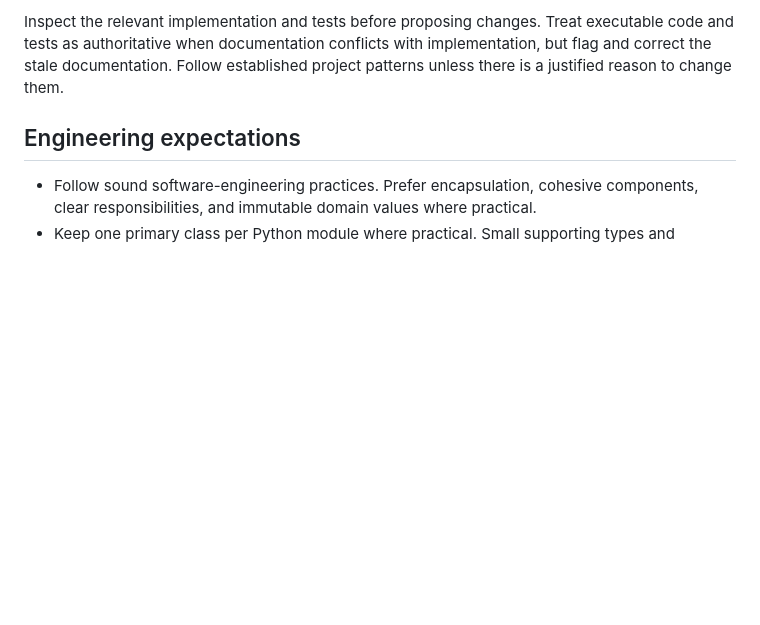
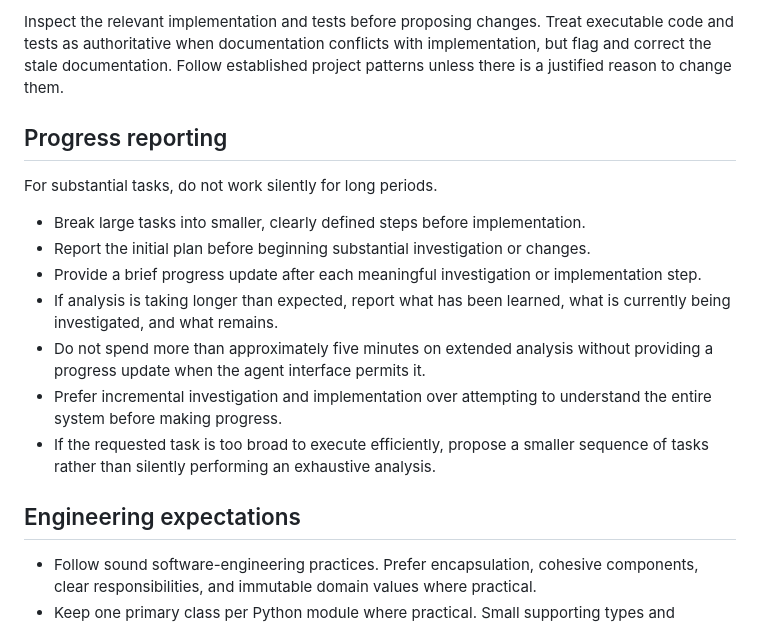
Before and after one commit to colleeseum/ForeView, a Markdown page: AGENTS.md, the part around the change. Rendered like a GitHub page; blank space fills up the shorter version.

Commit message:
Require incremental agent progress updates

```diff
--- a/AGENTS.md
+++ b/AGENTS.md
@@ -18,6 +18,22 @@ Inspect the relevant implementation and tests before proposing changes. Treat ex
 tests as authoritative when documentation conflicts with implementation, but flag and correct the
 stale documentation. Follow established project patterns unless there is a justified reason to
 change them.
+
+## Progress reporting
+
+For substantial tasks, do not work silently for long periods.
+
+- Break large tasks into smaller, clearly defined steps before implementation.
+- Report the initial plan before beginning substantial investigation or changes.
+- Provide a brief progress update after each meaningful investigation or implementation step.
+- If analysis is taking longer than expected, report what has been learned, what is currently being
+  investigated, and what remains.
+- Do not spend more than approximately five minutes on extended analysis without providing a
+  progress update when the agent interface permits it.
+- Prefer incremental investigation and implementation over attempting to understand the entire
+  system before making progress.
+- If the requested task is too broad to execute efficiently, propose a smaller sequence of tasks
+  rather than silently performing an exhaustive analysis.
 
 ## Engineering expectations
 
```
